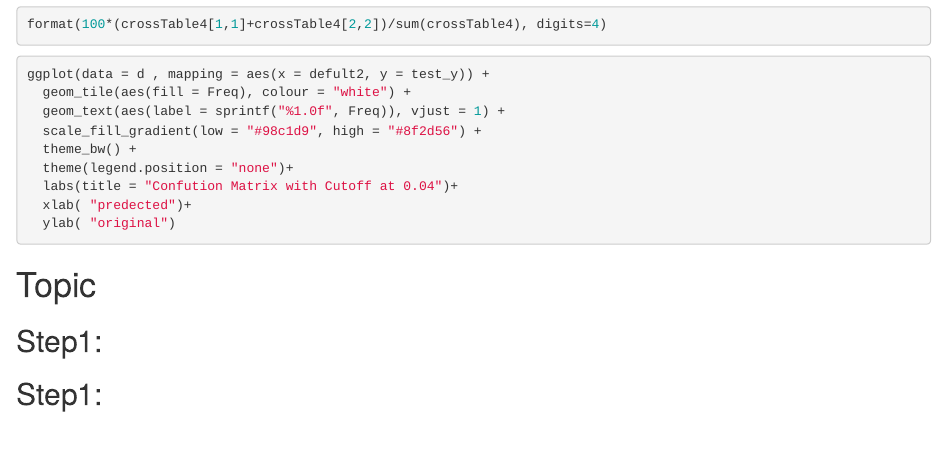
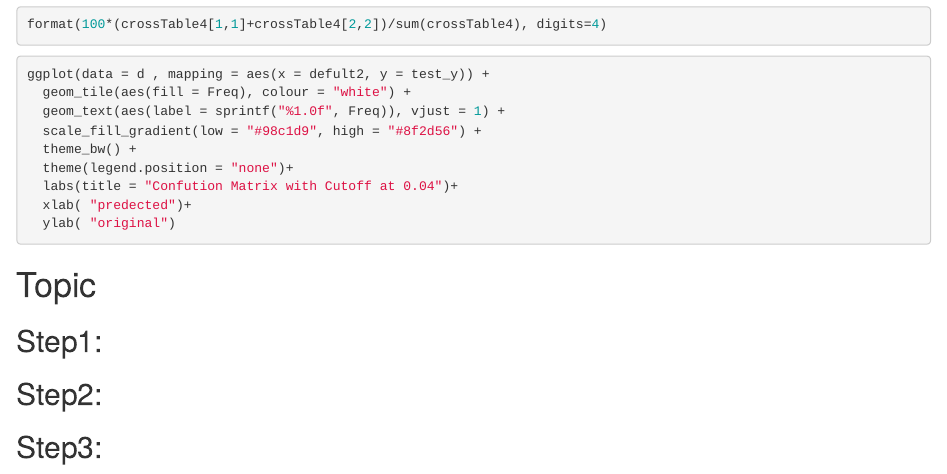
Before and after one commit to Laisouchiu/DATS-6101-Project-1, an R Markdown document (ESA.Rmd): the page in a window 1100 px wide, from 4270 px down. Rendered offline with R 4.5, knitr and Pandoc, with nearby package versions; the code chunks are not run, so their results and figures are left out.

Commit message:
Update ESA.Rmd

````diff
--- a/ESA.Rmd
+++ b/ESA.Rmd
@@ -265,7 +265,12 @@ ggplot(data = d , mapping = aes(x = defult2, y = test_y)) +
 
 ```
 
-## Step1:
+## Step2:
 ```{r}
 
 ```
+
+## Step3:
+```{r}
+
+```
````
